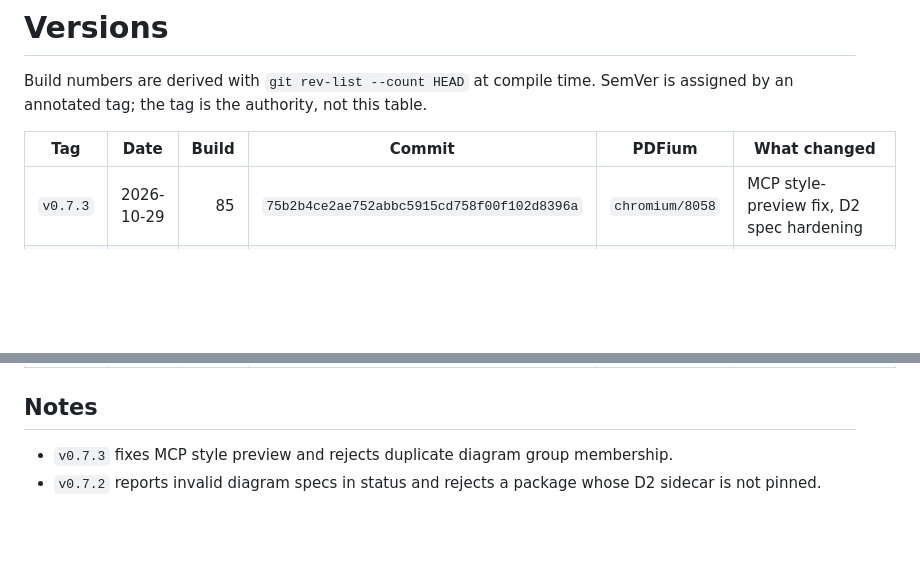
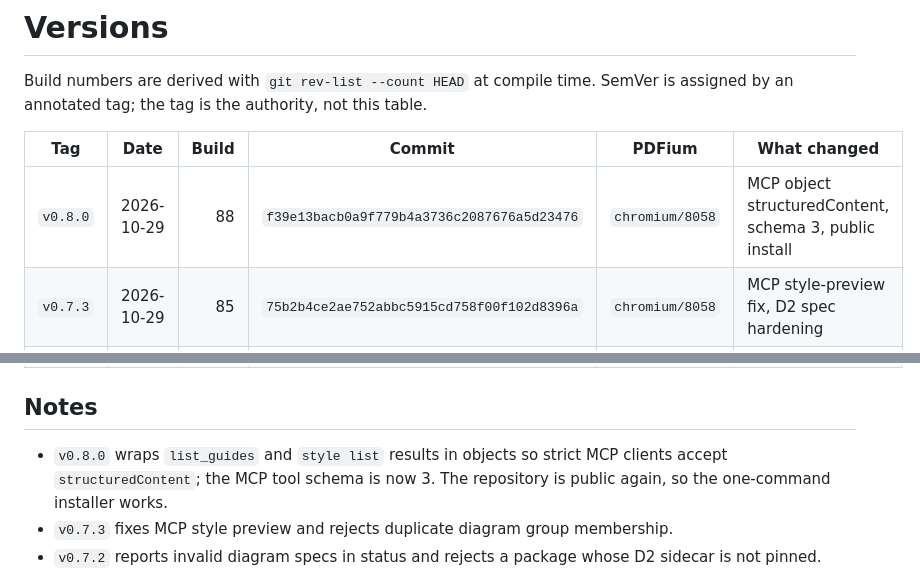
Before and after one commit to Aylmz0/folisift, a Markdown page: docs/VERSIONS.md, 2 parts joined by grey strips. GitHub-like rendering; blank space fills up the shorter version.

Commit message:
docs: record v0.8.0 release

```diff
--- a/docs/VERSIONS.md
+++ b/docs/VERSIONS.md
@@ -6,6 +6,7 @@ table.
 
 | Tag | Date | Build | Commit | PDFium | What changed |
 |---|---|---:|---|---|---|
+| `v0.8.0` | 2026-10-29 | 88 | `f39e13bacb0a9f779b4a3736c2087676a5d23476` | `chromium/8058` | MCP object structuredContent, schema 3, public install |
 | `v0.7.3` | 2026-10-29 | 85 | `75b2b4ce2ae752abbc5915cd758f00f102d8396a` | `chromium/8058` | MCP style-preview fix, D2 spec hardening |
 | `v0.7.2` | 2026-10-29 | 83 | `a1afffc8519f631df611ac2b755bb5feb9af3b1c` | `chromium/8058` | Actionable diagram status, pinned D2 archive check |
 | `v0.7.1` | 2026-10-29 | 81 | `81a090cf8f4db8ff1b599672f72ff7ebf4ec486c` | `chromium/8058` | D2 manifest/cache hardening, licence-complete archive |
@@ -22,6 +23,9 @@ table.
 
 ## Notes
 
+- `v0.8.0` wraps `list_guides` and `style list` results in objects so strict
+  MCP clients accept `structuredContent`; the MCP tool schema is now 3. The
+  repository is public again, so the one-command installer works.
 - `v0.7.3` fixes MCP style preview and rejects duplicate diagram group
   membership.
 - `v0.7.2` reports invalid diagram specs in status and rejects a package whose
```
